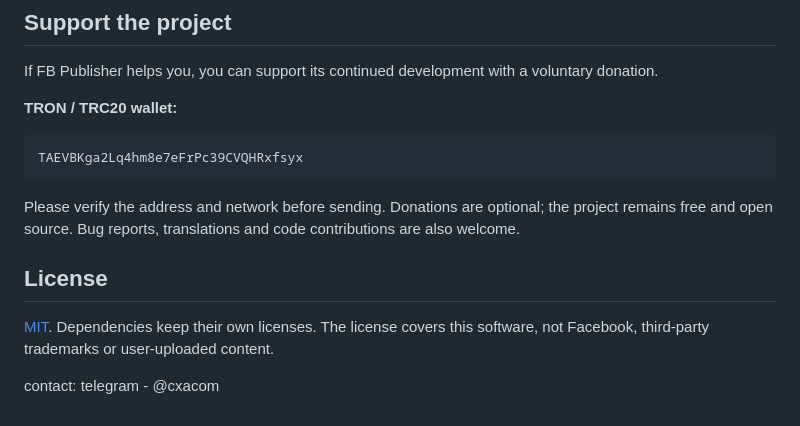
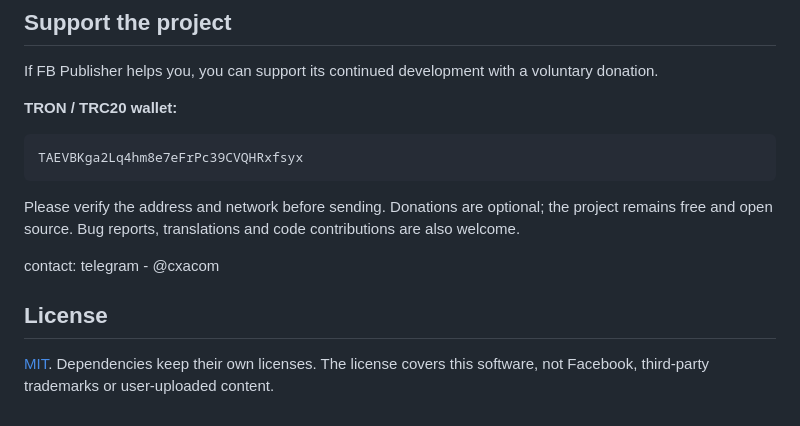
Before and after one commit to zykosai/fb-publisher, a Markdown page: README.md, the part around the change. GitHub-like rendering.

```diff
--- a/README.md
+++ b/README.md
@@ -119,9 +119,9 @@ TAEVBKga2Lq4hm8e7eFrPc39CVQHRxfsyx
 
 Please verify the address and network before sending. Donations are optional; the project remains free and open source. Bug reports, translations and code contributions are also welcome.
 
+contact: telegram - @cxacom
+
 ## License
 
 [MIT](LICENSE). Dependencies keep their own licenses.
 The license covers this software, not Facebook, third-party trademarks or user-uploaded content.
-
-contact: telegram - @cxacom
```
